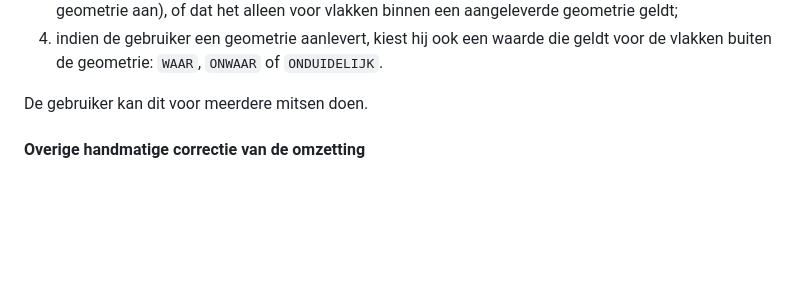
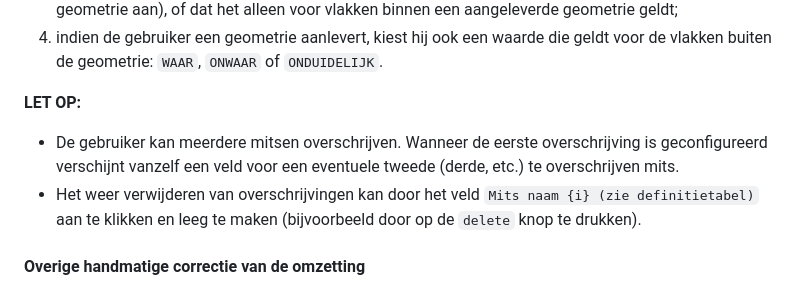
Before and after one commit to Spheer-ai/veg2hab, a Markdown page: README.md, the part around the change. Drawn GitHub-style; blank space fills up the shorter version.

Commit message:
Uitleg toegevoegd over leegmaken van override criterium

```diff
--- a/README.md
+++ b/README.md
@@ -224,7 +224,9 @@ De gebruiker:
 3. geeft aan of deze waarde geldt voor de gehele kartering (in dat geval levert de gebruiker geen geometrie aan), of dat het alleen voor vlakken binnen een aangeleverde geometrie geldt;
 4. indien de gebruiker een geometrie aanlevert, kiest hij ook een waarde die geldt voor de vlakken buiten de geometrie: `WAAR`, `ONWAAR` of `ONDUIDELIJK`.
 
-De gebruiker kan dit voor meerdere mitsen doen.
+**LET OP:**
+- De gebruiker kan meerdere mitsen overschrijven. Wanneer de eerste overschrijving is geconfigureerd verschijnt vanzelf een veld voor een eventuele tweede (derde, etc.) te overschrijven mits.
+- Het weer verwijderen van overschrijvingen kan door het veld `Mits naam {i} (zie definitietabel)` aan te klikken en leeg te maken (bijvoorbeeld door op de `delete` knop te drukken).
 
 #### Overige handmatige correctie van de omzetting
 
```
